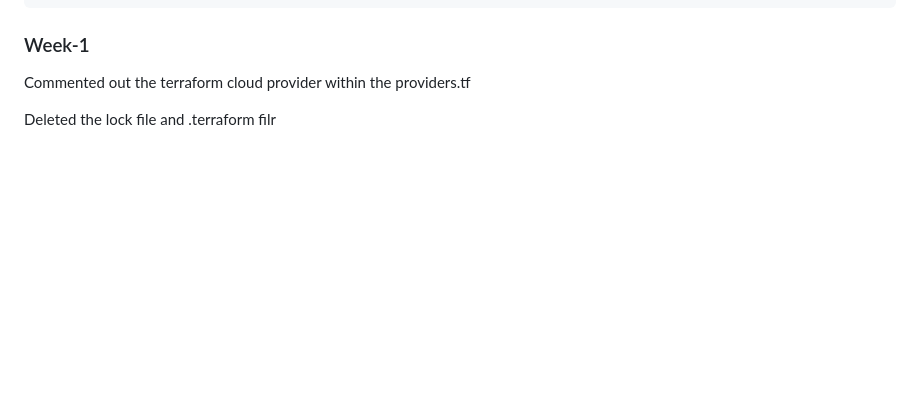
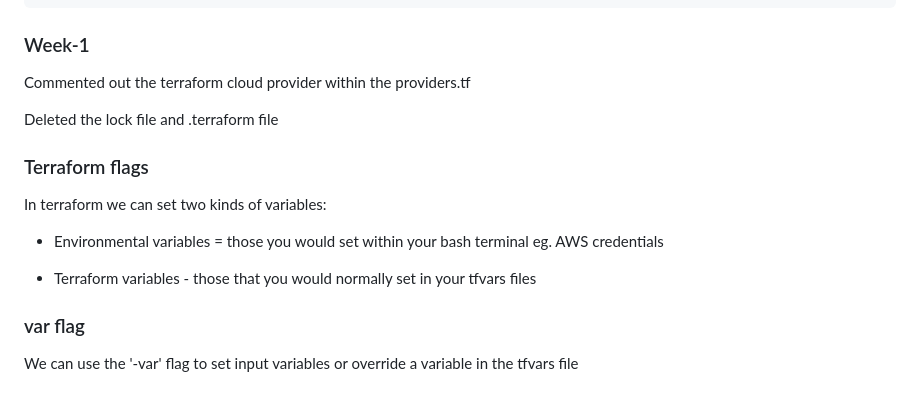
Before and after one commit to Obasoro/terraform-beginner-bootcamp-2023, a Markdown page: README.md, the part around the change. Rendered like a GitHub page; blank space fills up the shorter version.

```diff
--- a/README.md
+++ b/README.md
@@ -340,4 +340,16 @@ Use the endpoint hosting for the website hosting
 
 Commented out the terraform cloud provider within the providers.tf
 
-Deleted the lock file and .terraform filr
+Deleted the lock file and .terraform file
+
+### Terraform flags
+
+In terraform we can set two kinds of variables:
+
+ - Environmental variables = those you would set within your bash terminal eg. AWS credentials
+
+ - Terraform variables - those that you would normally set in your tfvars files
+
+### var flag
+
+We can use the '-var' flag to set input variables or override a variable in the tfvars file
```
